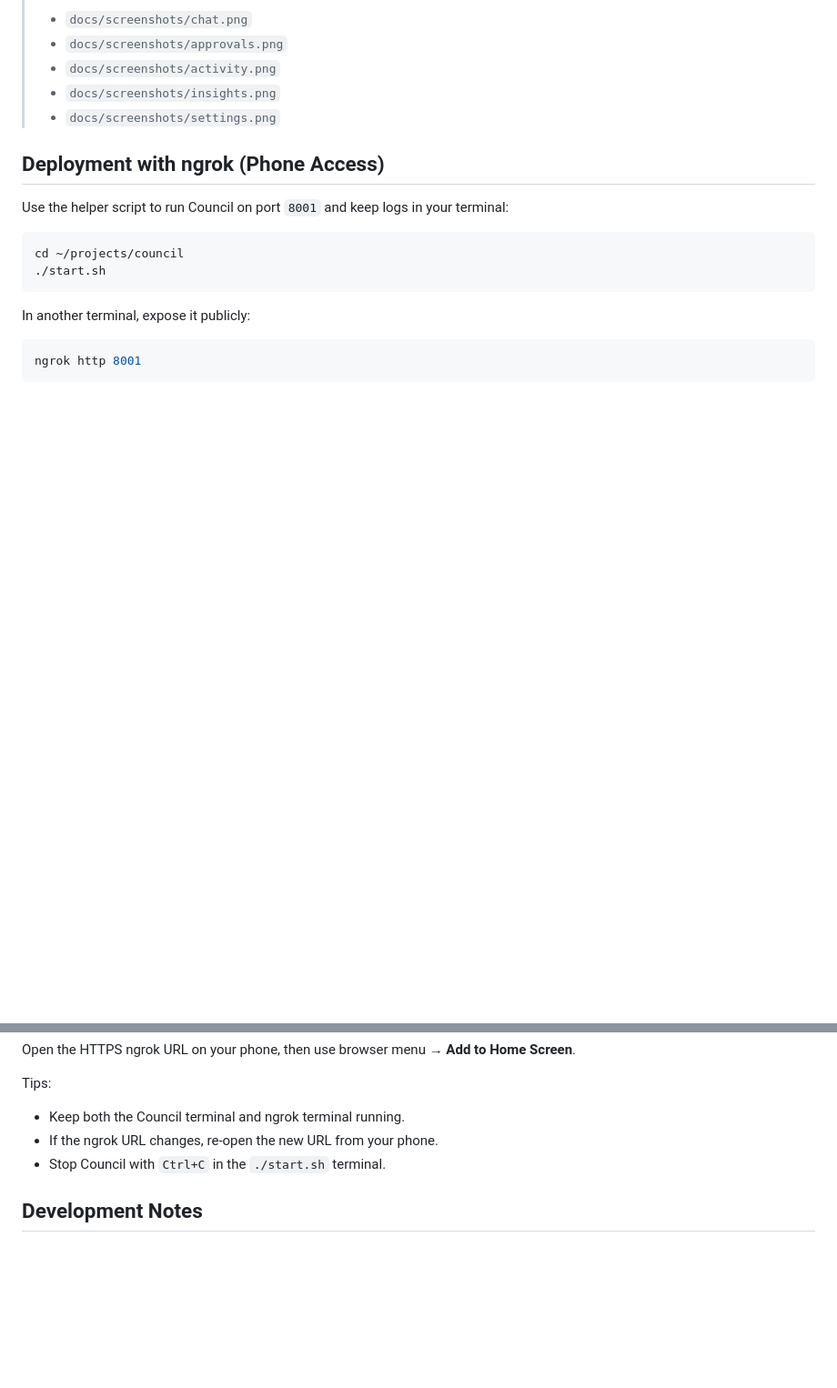
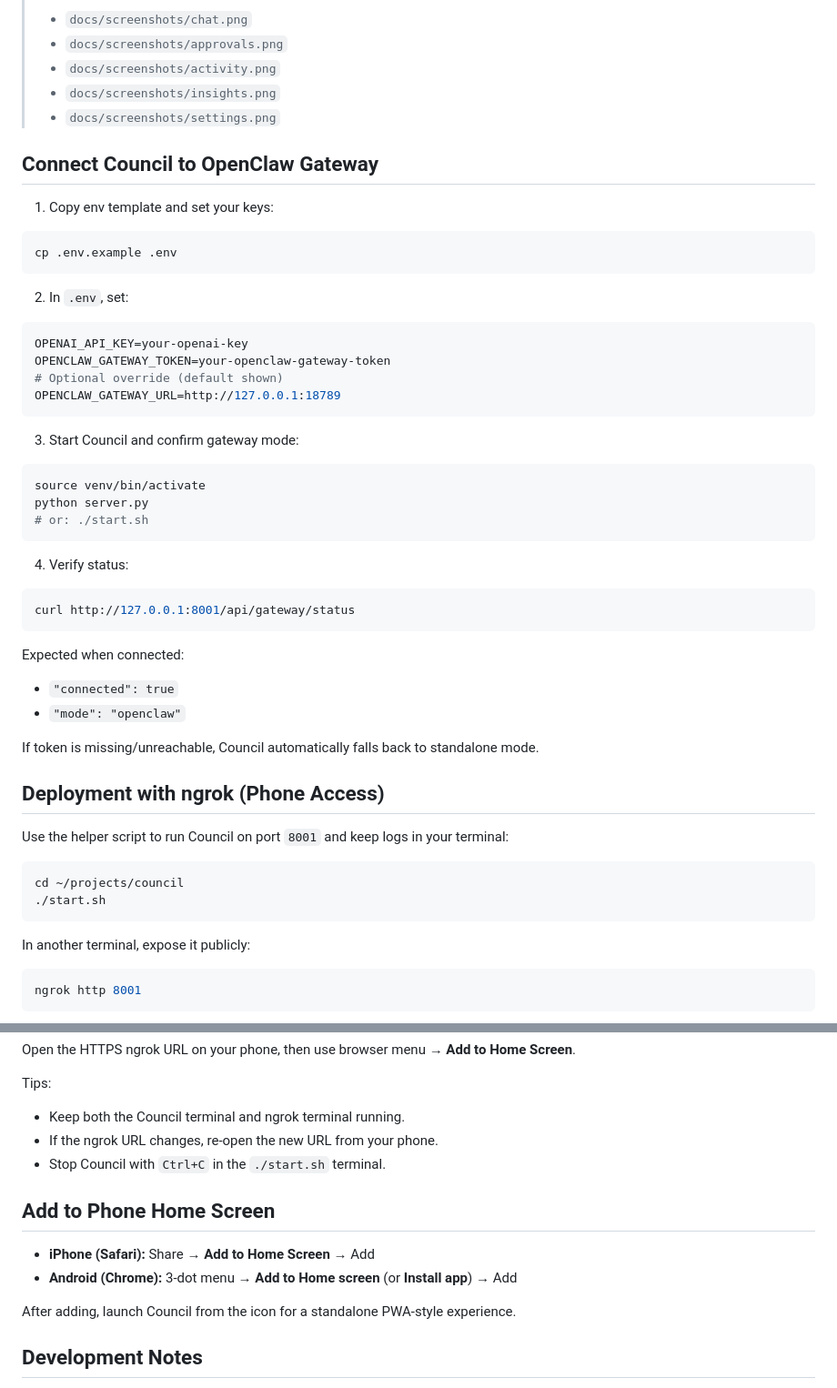
Before and after one commit to Sanjith-Shan/Council, a Markdown page: README.md, 2 parts joined by grey strips. Shown at 91% size. GitHub-like rendering; blank space fills up the shorter version.

````diff
--- a/README.md
+++ b/README.md
@@ -85,6 +85,43 @@ Audit + Activity + Insights persisted in SQLite
 > - `docs/screenshots/insights.png`
 > - `docs/screenshots/settings.png`
 
+## Connect Council to OpenClaw Gateway
+
+1. Copy env template and set your keys:
+
+```bash
+cp .env.example .env
+```
+
+2. In `.env`, set:
+
+```env
+OPENAI_API_KEY=your-openai-key
+OPENCLAW_GATEWAY_TOKEN=your-openclaw-gateway-token
+# Optional override (default shown)
+OPENCLAW_GATEWAY_URL=http://127.0.0.1:18789
+```
+
+3. Start Council and confirm gateway mode:
+
+```bash
+source venv/bin/activate
+python server.py
+# or: ./start.sh
+```
+
+4. Verify status:
+
+```bash
+curl http://127.0.0.1:8001/api/gateway/status
+```
+
+Expected when connected:
+- `"connected": true`
+- `"mode": "openclaw"`
+
+If token is missing/unreachable, Council automatically falls back to standalone mode.
+
 ## Deployment with ngrok (Phone Access)
 
 Use the helper script to run Council on port `8001` and keep logs in your terminal:
@@ -107,6 +144,13 @@ Tips:
 - If the ngrok URL changes, re-open the new URL from your phone.
 - Stop Council with `Ctrl+C` in the `./start.sh` terminal.
 
+## Add to Phone Home Screen
+
+- **iPhone (Safari):** Share → **Add to Home Screen** → Add
+- **Android (Chrome):** 3-dot menu → **Add to Home screen** (or **Install app**) → Add
+
+After adding, launch Council from the icon for a standalone PWA-style experience.
+
 ## Development Notes
 
 - Keep the Python package directory name as `vaaf/` for import compatibility.
````
Also changed, not shown: TASKS_GATEWAY.md (+10 -10 lines).
